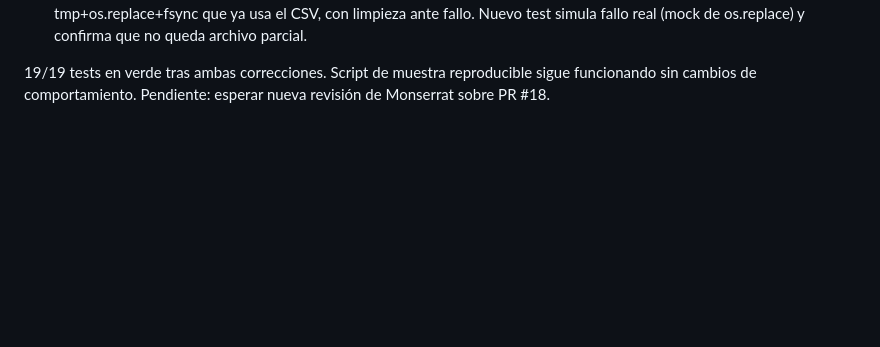
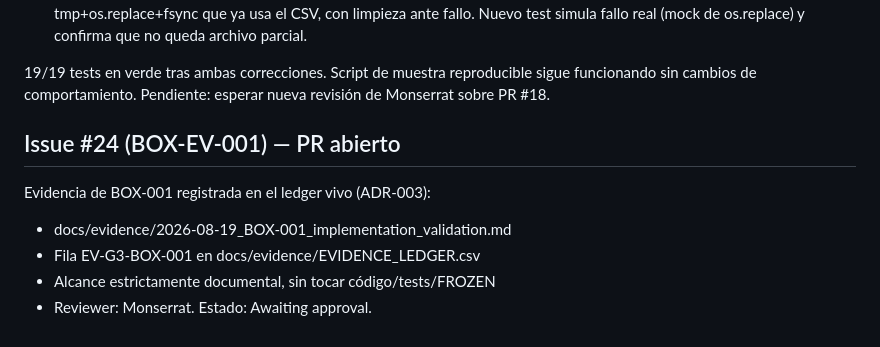
Before and after one commit to guillermocarvajalvaca-dev/project-amarketboundingboxes, a Markdown page: docs/evidence/BOX-001_STATUS.md, the part around the change. GitHub-like rendering; blank space fills up the shorter version.

Commit message:
docs: registrar apertura de PR para issue #24 (BOX-EV-001)

```diff
--- a/docs/evidence/BOX-001_STATUS.md
+++ b/docs/evidence/BOX-001_STATUS.md
@@ -171,3 +171,10 @@ Monserrat (revisión REQUEST_CHANGES) encontró 2 hallazgos reales:
 19/19 tests en verde tras ambas correcciones. Script de muestra
 reproducible sigue funcionando sin cambios de comportamiento.
 Pendiente: esperar nueva revisión de Monserrat sobre PR #18.
+
+## Issue #24 (BOX-EV-001) — PR abierto
+Evidencia de BOX-001 registrada en el ledger vivo (ADR-003):
+- docs/evidence/2026-08-19_BOX-001_implementation_validation.md
+- Fila EV-G3-BOX-001 en docs/evidence/EVIDENCE_LEDGER.csv
+- Alcance estrictamente documental, sin tocar código/tests/FROZEN
+- Reviewer: Monserrat. Estado: Awaiting approval.
```
